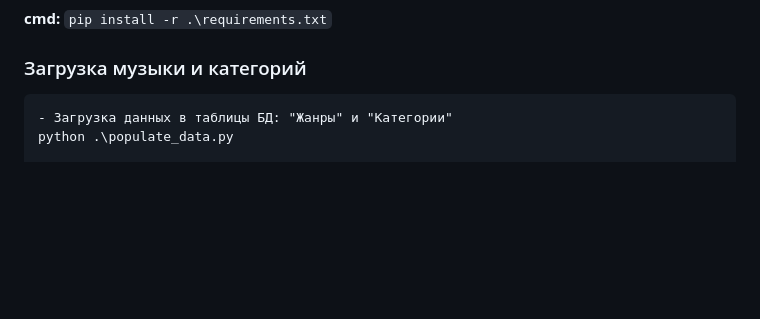
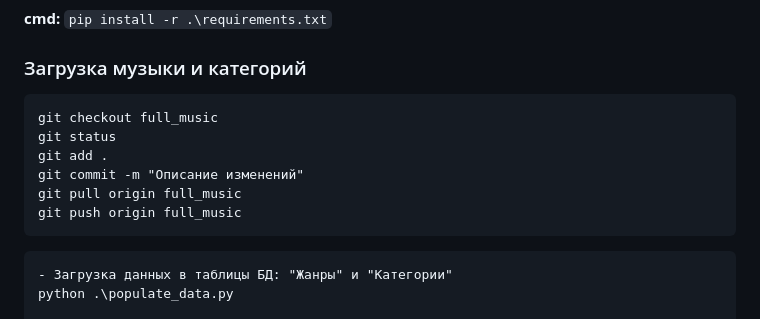
Before and after one commit to QuadDarv1ne/fast_api_media_platform, a Markdown page: README.md, the part around the change. GitHub-like rendering; blank space fills up the shorter version.

Commit message:
Описание изменений

````diff
--- a/README.md
+++ b/README.md
@@ -109,6 +109,15 @@ fast_api_media_platform/
 ### Загрузка музыки и категорий
 
 ```
+git checkout full_music
+git status
+git add .
+git commit -m "Описание изменений"
+git pull origin full_music
+git push origin full_music
+```
+
+```
 - Загрузка данных в таблицы БД: "Жанры" и "Категории"
 python .\populate_data.py
 
````
